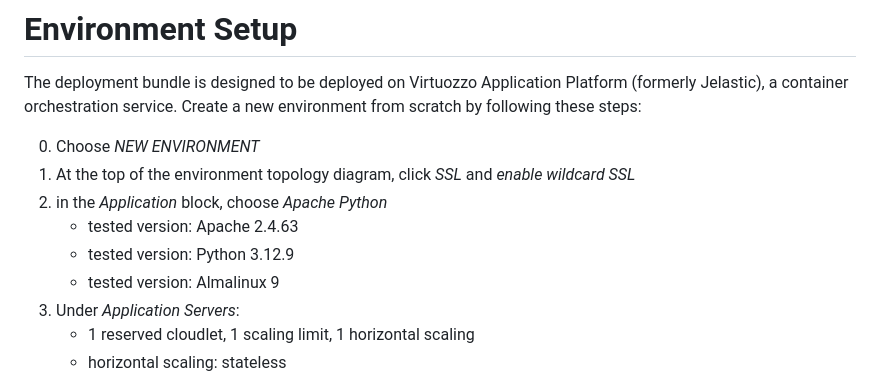
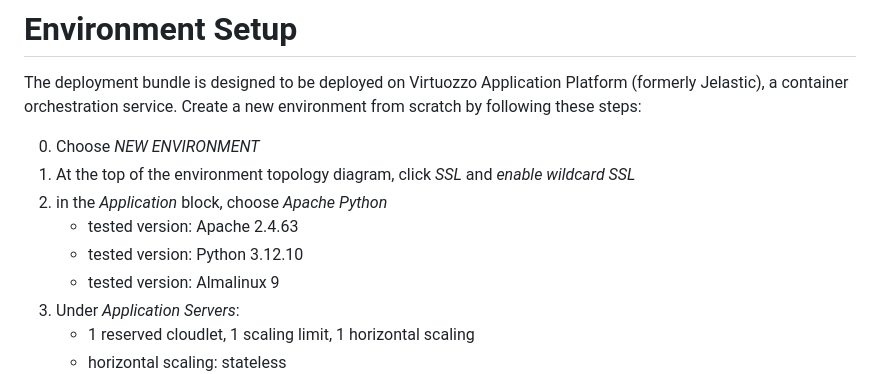
Before and after one commit to dfandrich/testclutch-curl-web, a Markdown page: README.md, the part around the change. GitHub-like rendering.

Commit message:
Bump Python version to 3.12.10

```diff
--- a/README.md
+++ b/README.md
@@ -37,7 +37,7 @@ environment from scratch by following these steps:
 0. At the top of the environment topology diagram, click *SSL* and *enable wildcard SSL*
 0. in the *Application* block, choose *Apache Python*
     - tested version: Apache 2.4.63
-    - tested version: Python 3.12.9
+    - tested version: Python 3.12.10
     - tested version: Almalinux 9
 0. Under *Application Servers*:
     - 1 reserved cloudlet, 1 scaling limit, 1 horizontal scaling
```
